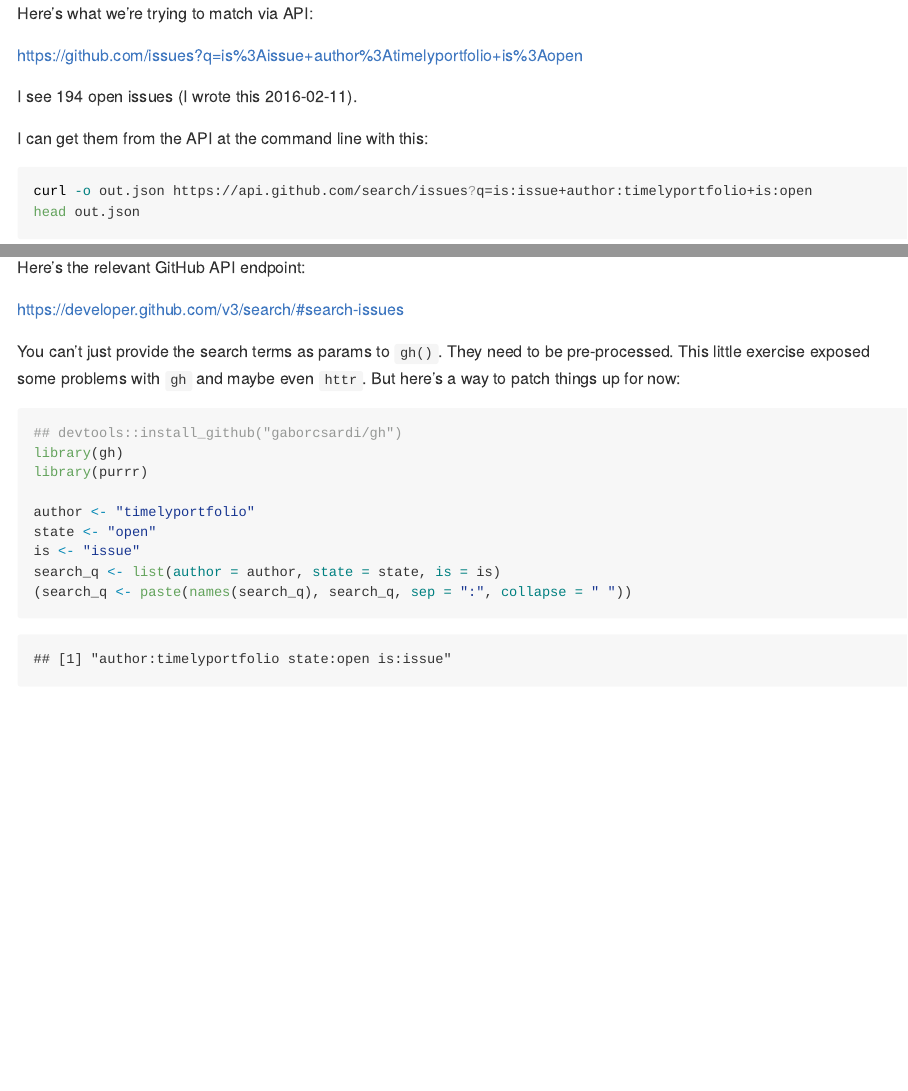
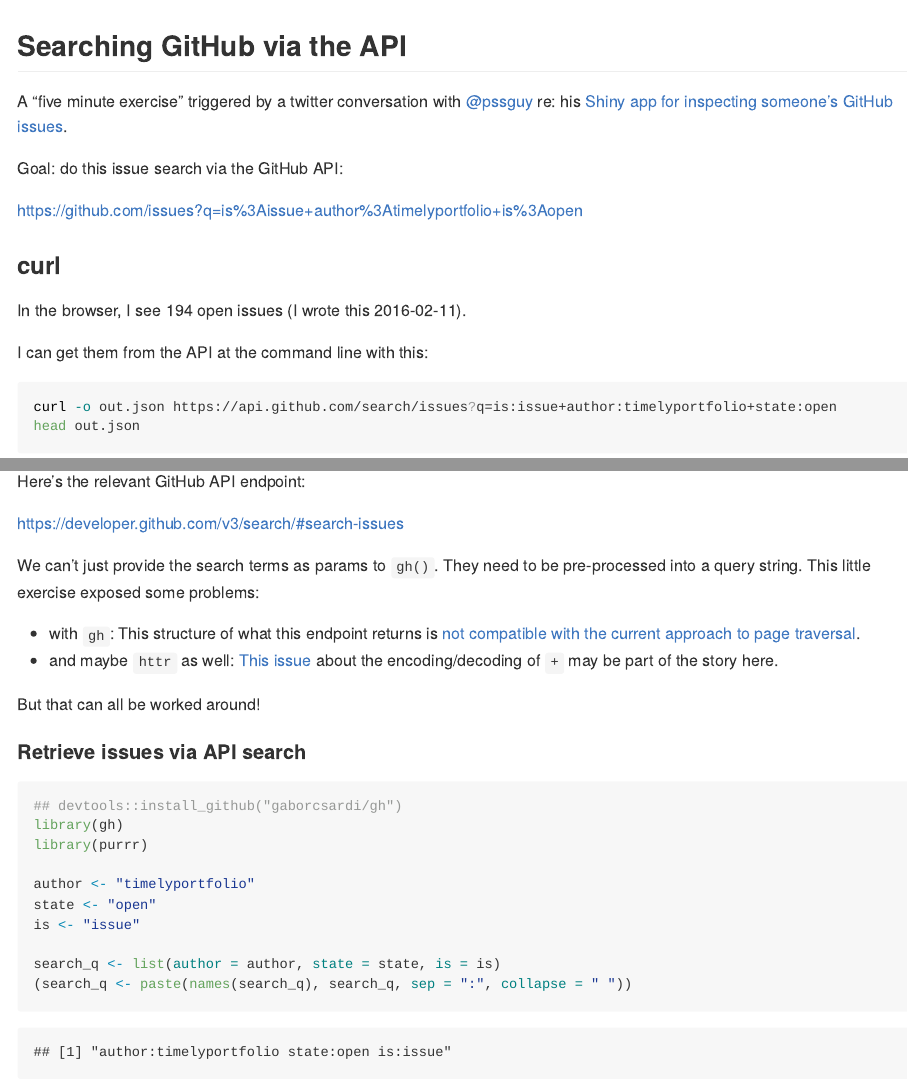
Before and after one commit to jennybc/github-api-search, an R Markdown document (README.Rmd): the page in a window 1100 px wide, from its top, and a second part further down, joined at a grey line. Rendered offline with R 4.5, knitr and Pandoc, with nearby package versions; some code elsewhere in the file could not run offline.

Commit message:
clean up

````diff
--- a/README.Rmd
+++ b/README.Rmd
@@ -2,15 +2,21 @@
 output: github_document
 ---
 
-Here's what we're trying to match via API:
+## Searching GitHub via the API
+
+A "five minute exercise" triggered by a twitter conversation with [\@pssguy](https://github.com/pssguy) re: his [Shiny app for inspecting someone's GitHub issues](https://mytinyshinys.shinyapps.io/githubAnalyses/).
+
+Goal: do this issue search via the GitHub API:
 
 <https://github.com/issues?q=is%3Aissue+author%3Atimelyportfolio+is%3Aopen>
 
-I see 194 open issues (I wrote this 2016-02-11).
+### curl
+
+In the browser, I see 194 open issues (I wrote this 2016-02-11).
 
 I can get them from the API at the command line with this:
 
 ```{r engine='bash'}
-curl -o out.json https://api.github.com/search/issues?q=is:issue+author:timelyportfolio+is:open
+curl -o out.json https://api.github.com/search/issues?q=is:issue+author:timelyportfolio+state:open
 head out.json
 ```
@@ -19,7 +27,14 @@
 
 <https://developer.github.com/v3/search/#search-issues>
 
-You can't just provide the search terms as params to `gh()`. They need to be pre-processed. This little exercise exposed some problems with `gh` and maybe even `httr`. But here's a way to patch things up for now:
+We can't just provide the search terms as params to `gh()`. They need to be pre-processed into a query string. This little exercise exposed some problems:
+
+  * with `gh`: This structure of what this endpoint returns is [not compatible with the current approach to page traversal](https://github.com/gaborcsardi/gh/issues/33).
+  * and maybe `httr` as well: [This issue](https://github.com/hadley/httr/issues/335) about the encoding/decoding of `+` may be part of the story here.
+
+But that can all be worked around!
+
+#### Retrieve issues via API search
 
 ```{r}
 ## devtools::install_github("gaborcsardi/gh")
````
Also changed, not shown: README.md, README.Rmd (12 more changed lines).
